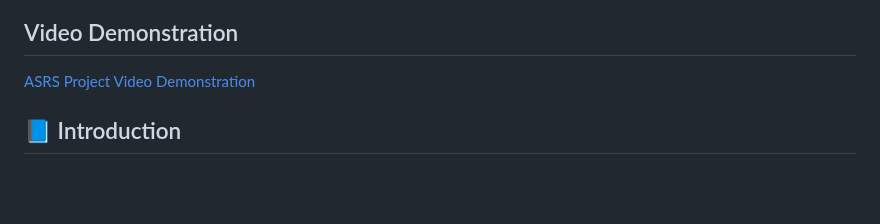
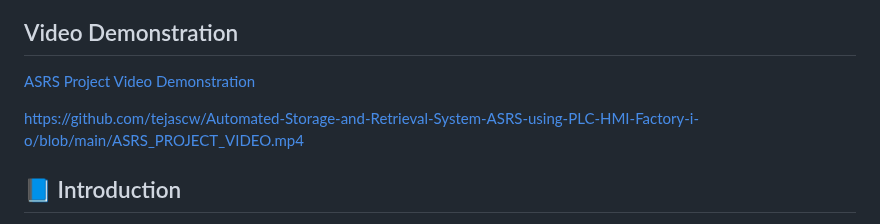
Before and after one commit to tejascw/Automated-Storage-and-Retrieval-System-ASRS-using-PLC-HMI-Factory-i-o, a Markdown page: README.md, the part around the change. GitHub-like rendering; blank space fills up the shorter version.

```diff
--- a/README.md
+++ b/README.md
@@ -16,6 +16,34 @@
 ## Video Demonstration
 
 [ASRS Project Video Demonstration](https://drive.google.com/drive/u/0/folders/1Bc2FBhvjG0uDNRdFsazBjdkv2YrzdnOJ)
+
+
+
+
+
+
+
+
+
+
+
+
+
+
+
+https://github.com/tejascw/Automated-Storage-and-Retrieval-System-ASRS-using-PLC-HMI-Factory-i-o/blob/main/ASRS_PROJECT_VIDEO.mp4
+
+
+
+
+
+
+
+
+
+
+
+
 
 
 
```
